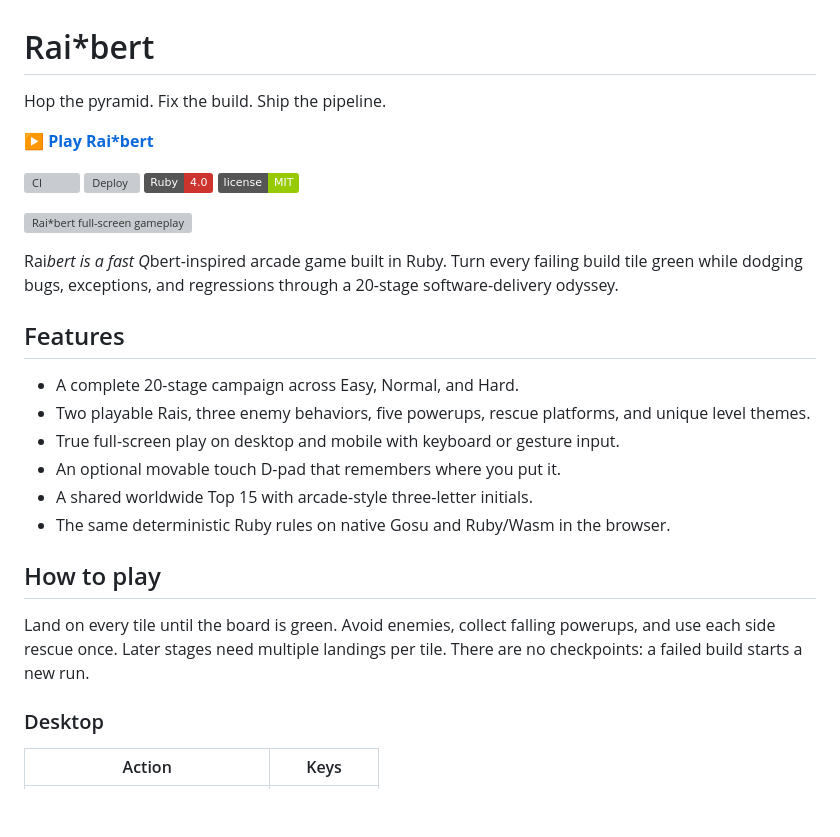
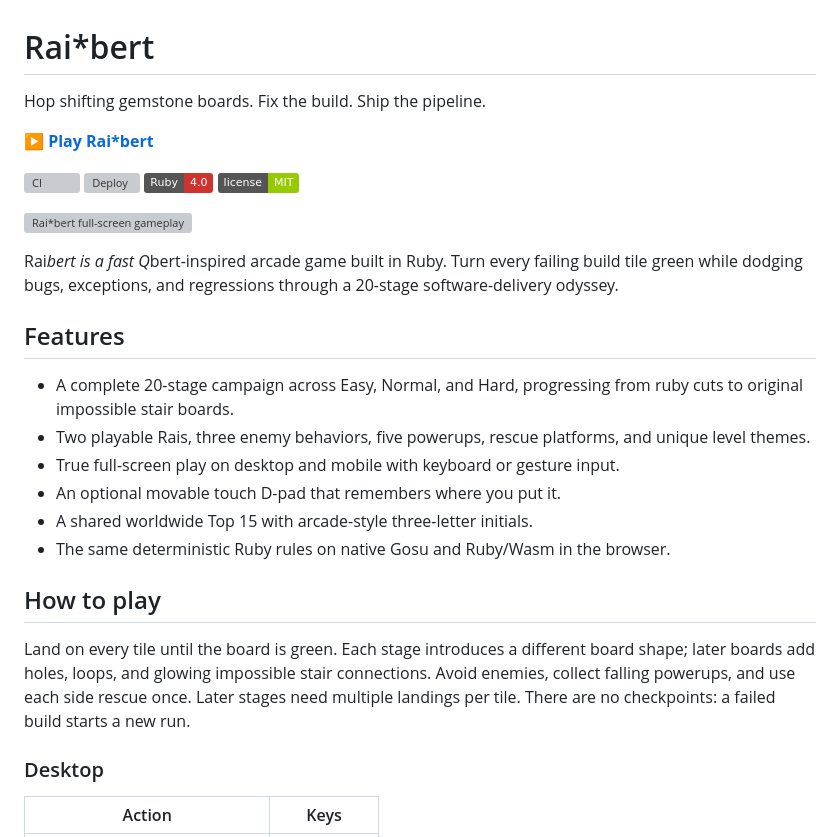
Before and after one commit to cdimartino/raibert, a Markdown page: README.md, the part around the change printed below. Drawn GitHub-style; badges without logos; blank space fills up the shorter version; grey boxes are pictures that could not be loaded.

```diff
--- a/README.md
+++ b/README.md
@@ -1,6 +1,6 @@
 # Rai*bert
 
-Hop the pyramid. Fix the build. Ship the pipeline.
+Hop shifting gemstone boards. Fix the build. Ship the pipeline.
 
 **[▶ Play Rai*bert](https://raibert.lol/)**
 
@@ -15,7 +15,7 @@ Rai*bert is a fast Q*bert-inspired arcade game built in Ruby. Turn every failing
 
 ## Features
 
-- A complete 20-stage campaign across Easy, Normal, and Hard.
+- A complete 20-stage campaign across Easy, Normal, and Hard, progressing from ruby cuts to original impossible stair boards.
 - Two playable Rais, three enemy behaviors, five powerups, rescue platforms, and unique level themes.
 - True full-screen play on desktop and mobile with keyboard or gesture input.
 - An optional movable touch D-pad that remembers where you put it.
@@ -24,7 +24,7 @@ Rai*bert is a fast Q*bert-inspired arcade game built in Ruby. Turn every failing
 
 ## How to play
 
-Land on every tile until the board is green. Avoid enemies, collect falling powerups, and use each side rescue once. Later stages need multiple landings per tile. There are no checkpoints: a failed build starts a new run.
+Land on every tile until the board is green. Each stage introduces a different board shape; later boards add holes, loops, and glowing impossible stair connections. Avoid enemies, collect falling powerups, and use each side rescue once. Later stages need multiple landings per tile. There are no checkpoints: a failed build starts a new run.
 
 ### Desktop
 
```
Also changed, not shown: other parts of README.md (+2 -2 lines), docs/screenshots/leaderboard.png, docs/screenshots/mobile-controls.png, docs/screenshots/mobile-gameplay.png, 16 other files.
